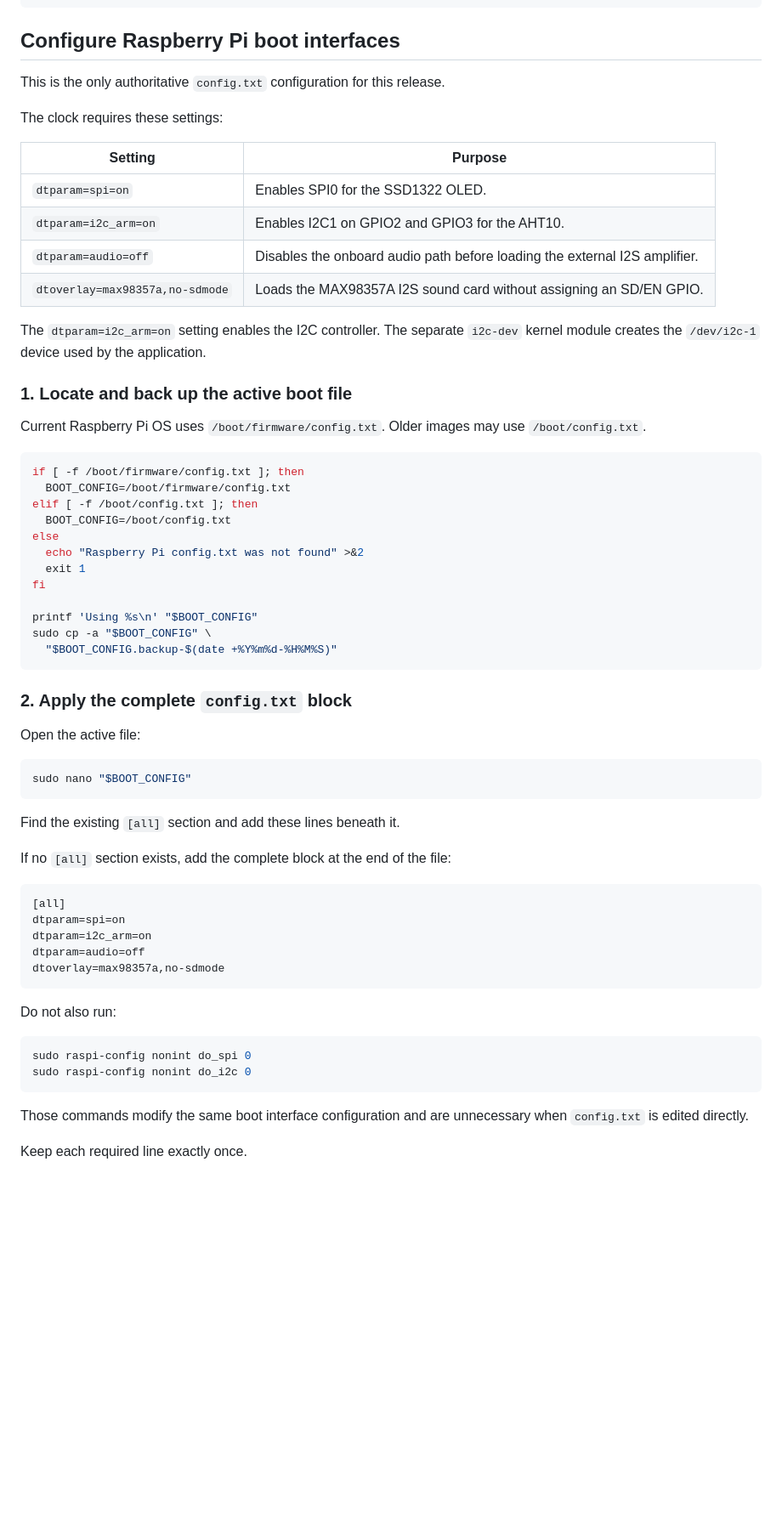
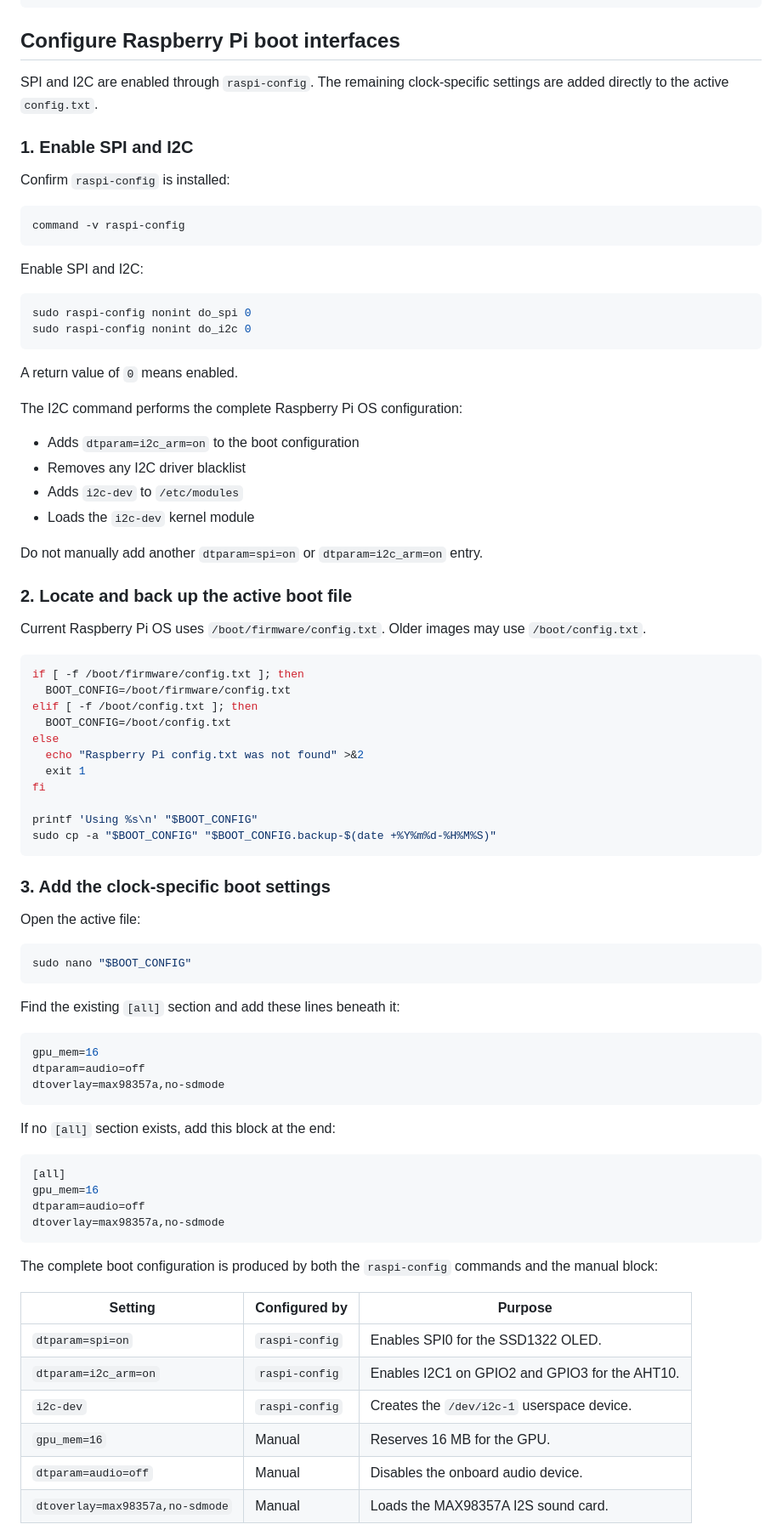
Before and after one commit to mkinderwater/mk-piclock-adult, a Markdown page: install.md, the part around one of its changes. Shown at 85% size. Rendered like a GitHub page; blank space fills up the shorter version.

````diff
--- a/install.md
+++ b/install.md
@@ -37,20 +37,35 @@ pkg-config --modversion libgpiod
 
 ## Configure Raspberry Pi boot interfaces
 
-This is the only authoritative `config.txt` configuration for this release.
+SPI and I2C are enabled through `raspi-config`. The remaining clock-specific settings are added directly to the active `config.txt`.
 
-The clock requires these settings:
+### 1. Enable SPI and I2C
 
-| Setting                         | Purpose                                                                    |
-| ------------------------------- | -------------------------------------------------------------------------- |
-| `dtparam=spi=on`                | Enables SPI0 for the SSD1322 OLED.                                         |
-| `dtparam=i2c_arm=on`            | Enables I2C1 on GPIO2 and GPIO3 for the AHT10.                             |
-| `dtparam=audio=off`             | Disables the onboard audio path before loading the external I2S amplifier. |
-| `dtoverlay=max98357a,no-sdmode` | Loads the MAX98357A I2S sound card without assigning an SD/EN GPIO.        |
+Confirm `raspi-config` is installed:
 
-The `dtparam=i2c_arm=on` setting enables the I2C controller. The separate `i2c-dev` kernel module creates the `/dev/i2c-1` device used by the application.
+```bash
+command -v raspi-config
+```
 
-### 1. Locate and back up the active boot file
+Enable SPI and I2C:
+
+```bash
+sudo raspi-config nonint do_spi 0
+sudo raspi-config nonint do_i2c 0
+```
+
+A return value of `0` means enabled.
+
+The I2C command performs the complete Raspberry Pi OS configuration:
+
+- Adds `dtparam=i2c_arm=on` to the boot configuration
+- Removes any I2C driver blacklist
+- Adds `i2c-dev` to `/etc/modules`
+- Loads the `i2c-dev` kernel module
+
+Do not manually add another `dtparam=spi=on` or `dtparam=i2c_arm=on` entry.
+
+### 2. Locate and back up the active boot file
 
 Current Raspberry Pi OS uses `/boot/firmware/config.txt`. Older images may use `/boot/config.txt`.
 
@@ -65,11 +80,10 @@ else
 fi
 
 printf 'Using %s\n' "$BOOT_CONFIG"
-sudo cp -a "$BOOT_CONFIG" \
-  "$BOOT_CONFIG.backup-$(date +%Y%m%d-%H%M%S)"
+sudo cp -a "$BOOT_CONFIG" "$BOOT_CONFIG.backup-$(date +%Y%m%d-%H%M%S)"
 ```
 
-### 2. Apply the complete `config.txt` block
+### 3. Add the clock-specific boot settings
 
 Open the active file:
 
@@ -77,26 +91,31 @@ Open the active file:
 sudo nano "$BOOT_CONFIG"
 ```
 
-Find the existing `[all]` section and add these lines beneath it.
-
-If no `[all]` section exists, add the complete block at the end of the file:
+Find the existing `[all]` section and add these lines beneath it:
 
 ```ini
-[all]
-dtparam=spi=on
-dtparam=i2c_arm=on
+gpu_mem=16
 dtparam=audio=off
 dtoverlay=max98357a,no-sdmode
 ```
 
-Do not also run:
+If no `[all]` section exists, add this block at the end:
 
-```bash
-sudo raspi-config nonint do_spi 0
-sudo raspi-config nonint do_i2c 0
+```ini
+[all]
+gpu_mem=16
+dtparam=audio=off
+dtoverlay=max98357a,no-sdmode
 ```
 
-Those commands modify the same boot interface configuration and are unnecessary when `config.txt` is edited directly.
+The complete boot configuration is produced by both the `raspi-config` commands and the manual block:
 
-Keep each required line exactly once.
+| Setting | Configured by | Purpose |
+| --- | --- | --- |
+| `dtparam=spi=on` | `raspi-config` | Enables SPI0 for the SSD1322 OLED. |
+| `dtparam=i2c_arm=on` | `raspi-config` | Enables I2C1 on GPIO2 and GPIO3 for the AHT10. |
+| `i2c-dev` | `raspi-config` | Creates the `/dev/i2c-1` userspace device. |
+| `gpu_mem=16` | Manual | Reserves 16 MB for the GPU. |
+| `dtparam=audio=off` | Manual | Disables the onboard audio device. |
+| `dtoverlay=max98357a,no-sdmode` | Manual | Loads the MAX98357A I2S sound card. |
 
````
Also changed, not shown: other parts of install.md (+76 -196 lines).
